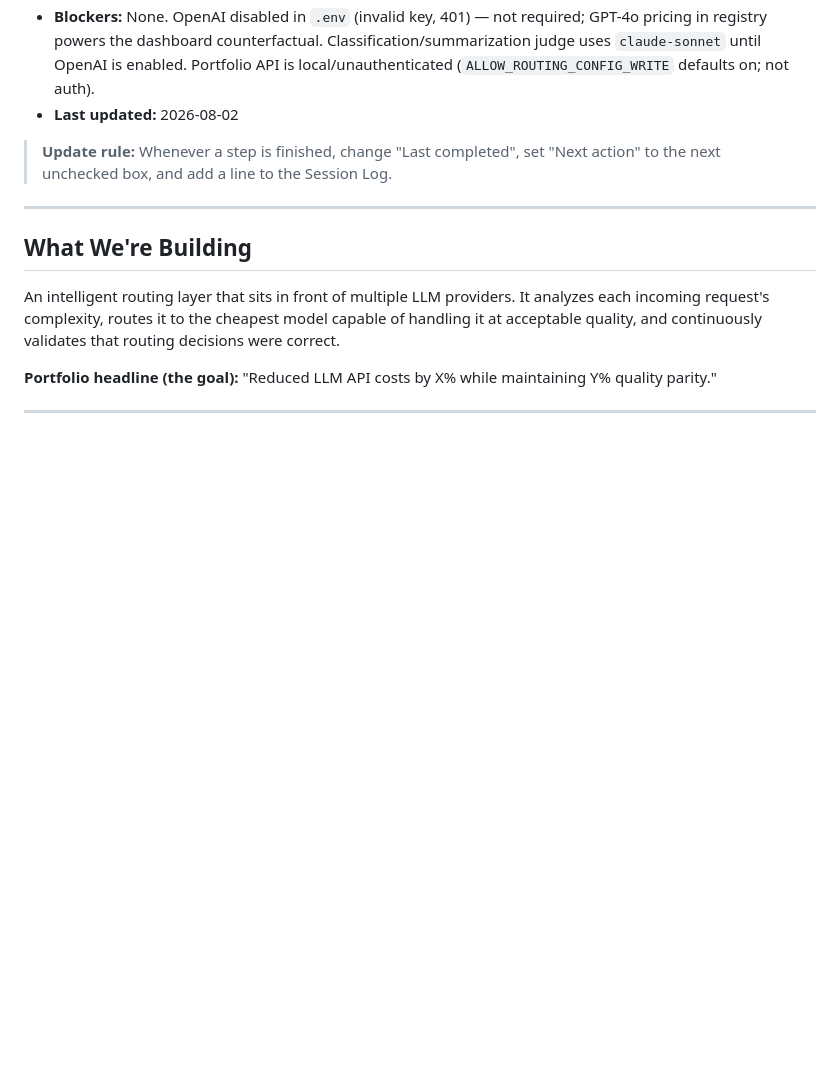
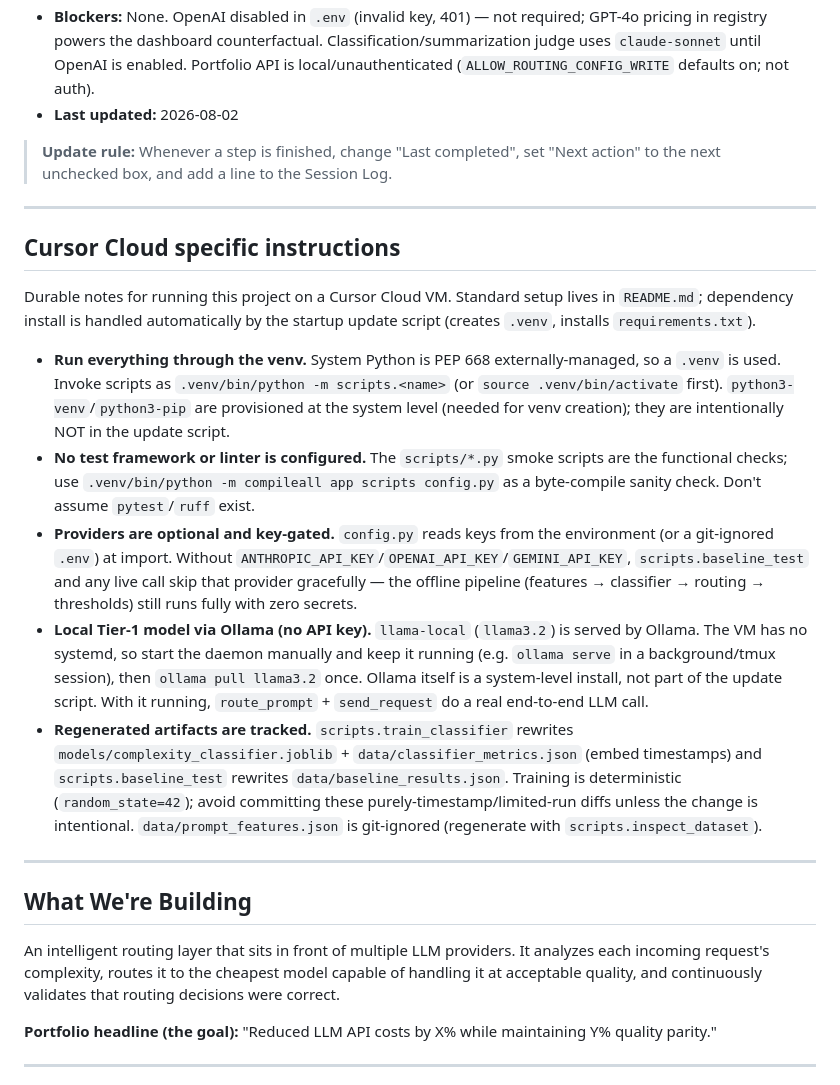
Before and after one commit to Vayala13/LLM-COST-Autopilot, a Markdown page: AGENTS.md, the part around the change. Drawn GitHub-style; blank space fills up the shorter version.

Commit message:
docs(agents): add Cursor Cloud dev environment setup notes (#6)
Co-authored-by: Cursor Agent <cursoragent@cursor.com>
Co-authored-by: Viviana Ayala <Vayala13@users.noreply.github.com>

```diff
--- a/AGENTS.md
+++ b/AGENTS.md
@@ -15,6 +15,18 @@
 - **Last updated:** 2026-08-02
 
 > **Update rule:** Whenever a step is finished, change "Last completed", set "Next action" to the next unchecked box, and add a line to the Session Log.
+
+---
+
+## Cursor Cloud specific instructions
+
+Durable notes for running this project on a Cursor Cloud VM. Standard setup lives in `README.md`; dependency install is handled automatically by the startup update script (creates `.venv`, installs `requirements.txt`).
+
+- **Run everything through the venv.** System Python is PEP 668 externally-managed, so a `.venv` is used. Invoke scripts as `.venv/bin/python -m scripts.<name>` (or `source .venv/bin/activate` first). `python3-venv`/`python3-pip` are provisioned at the system level (needed for venv creation); they are intentionally NOT in the update script.
+- **No test framework or linter is configured.** The `scripts/*.py` smoke scripts are the functional checks; use `.venv/bin/python -m compileall app scripts config.py` as a byte-compile sanity check. Don't assume `pytest`/`ruff` exist.
+- **Providers are optional and key-gated.** `config.py` reads keys from the environment (or a git-ignored `.env`) at import. Without `ANTHROPIC_API_KEY`/`OPENAI_API_KEY`/`GEMINI_API_KEY`, `scripts.baseline_test` and any live call skip that provider gracefully — the offline pipeline (features → classifier → routing → thresholds) still runs fully with zero secrets.
+- **Local Tier-1 model via Ollama (no API key).** `llama-local` (`llama3.2`) is served by Ollama. The VM has no systemd, so start the daemon manually and keep it running (e.g. `ollama serve` in a background/tmux session), then `ollama pull llama3.2` once. Ollama itself is a system-level install, not part of the update script. With it running, `route_prompt` + `send_request` do a real end-to-end LLM call.
+- **Regenerated artifacts are tracked.** `scripts.train_classifier` rewrites `models/complexity_classifier.joblib` + `data/classifier_metrics.json` (embed timestamps) and `scripts.baseline_test` rewrites `data/baseline_results.json`. Training is deterministic (`random_state=42`); avoid committing these purely-timestamp/limited-run diffs unless the change is intentional. `data/prompt_features.json` is git-ignored (regenerate with `scripts.inspect_dataset`).
 
 ---
 
```
